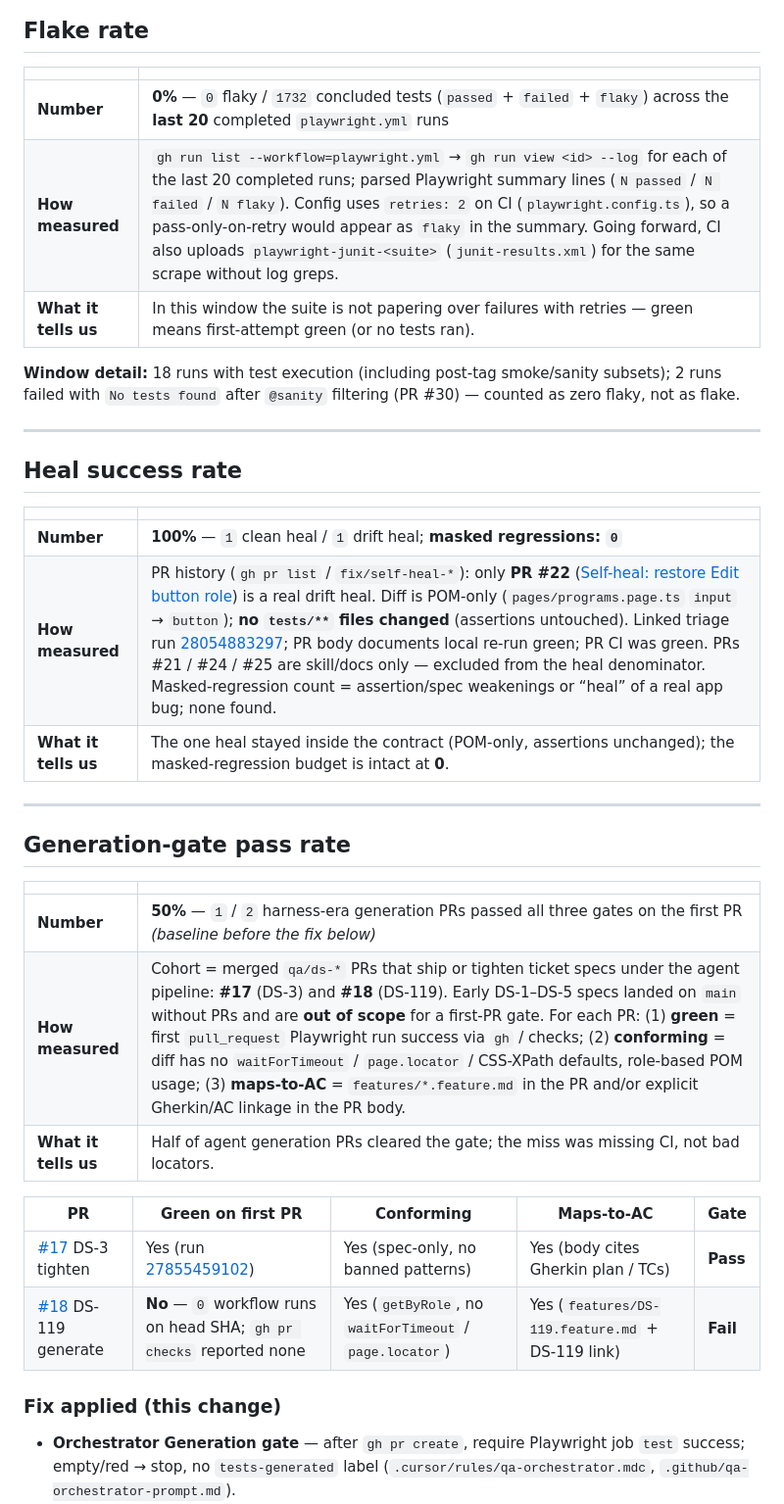
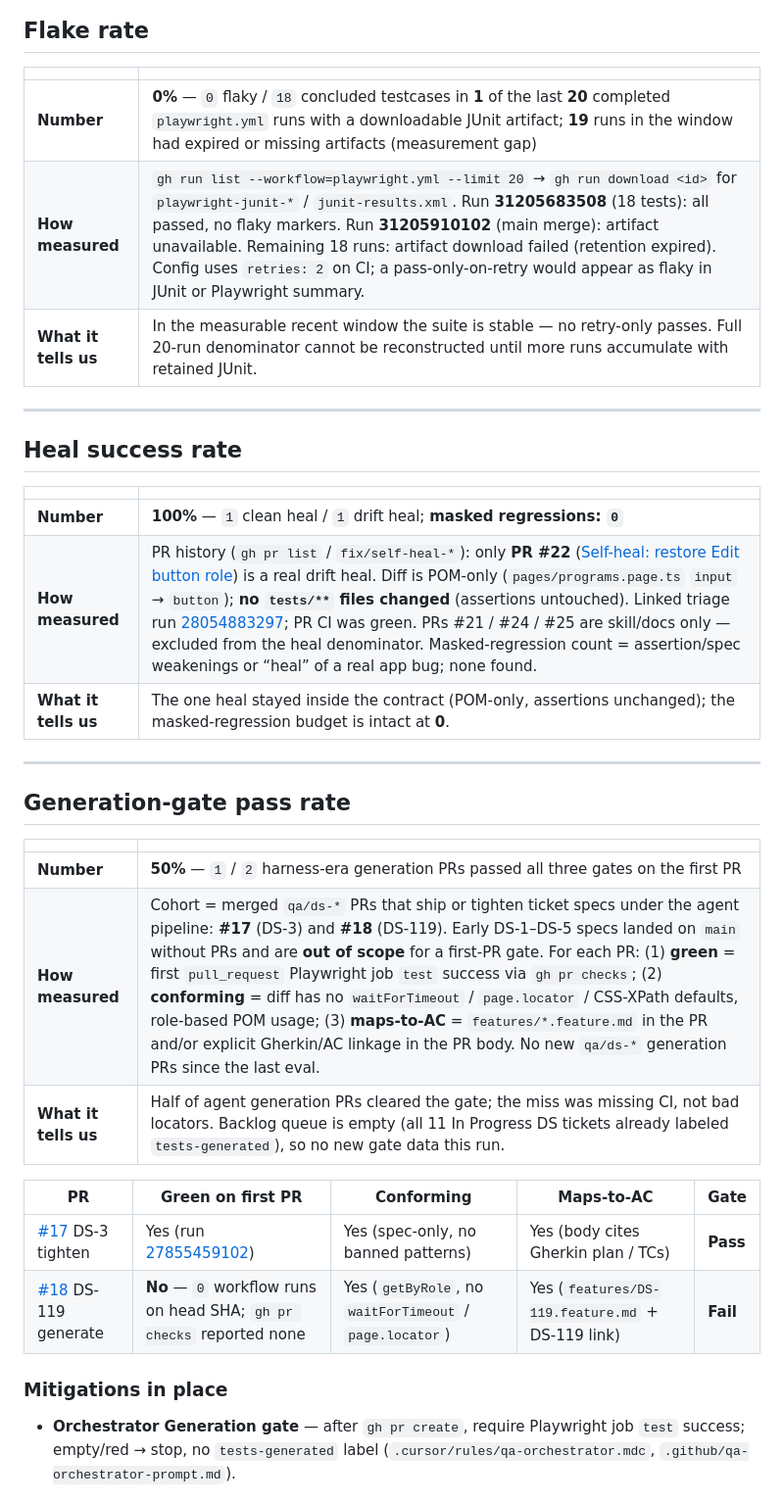
Before and after one commit to svetlanasevcencog-png/homework, a Markdown page: eval-report.md, the part around one of its changes. Shown at 98% size. GitHub-like rendering.

```diff
--- a/eval-report.md
+++ b/eval-report.md
@@ -10,11 +10,9 @@
 
 | | |
 |---|---|
-| **Number** | **0%** — `0` flaky / `1732` concluded tests (`passed` + `failed` + `flaky`) across the **last 20** completed `playwright.yml` runs |
-| **How measured** | `gh run list --workflow=playwright.yml` → `gh run view <id> --log` for each of the last 20 completed runs; parsed Playwright summary lines (`N passed` / `N failed` / `N flaky`). Config uses `retries: 2` on CI (`playwright.config.ts`), so a pass-only-on-retry would appear as `flaky` in the summary. Going forward, CI also uploads `playwright-junit-<suite>` (`junit-results.xml`) for the same scrape without log greps. |
-| **What it tells us** | In this window the suite is not papering over failures with retries — green means first-attempt green (or no tests ran). |
-
-**Window detail:** 18 runs with test execution (including post-tag smoke/sanity subsets); 2 runs failed with `No tests found` after `@sanity` filtering (PR #30) — counted as zero flaky, not as flake.
+| **Number** | **0%** — `0` flaky / `18` concluded testcases in **1** of the last **20** completed `playwright.yml` runs with a downloadable JUnit artifact; **19** runs in the window had expired or missing artifacts (measurement gap) |
+| **How measured** | `gh run list --workflow=playwright.yml --limit 20` → `gh run download <id>` for `playwright-junit-*` / `junit-results.xml`. Run **31205683508** (18 tests): all passed, no flaky markers. Run **31205910102** (main merge): artifact unavailable. Remaining 18 runs: artifact download failed (retention expired). Config uses `retries: 2` on CI; a pass-only-on-retry would appear as flaky in JUnit or Playwright summary. |
+| **What it tells us** | In the measurable recent window the suite is stable — no retry-only passes. Full 20-run denominator cannot be reconstructed until more runs accumulate with retained JUnit. |
 
 ---
 
@@ -23,7 +21,7 @@
 | | |
 |---|---|
 | **Number** | **100%** — `1` clean heal / `1` drift heal; **masked regressions: `0`** |
-| **How measured** | PR history (`gh pr list` / `fix/self-heal-*`): only **PR #22** ([Self-heal: restore Edit button role](https://github.com/svetlanasevcencog-png/homework/pull/22)) is a real drift heal. Diff is POM-only (`pages/programs.page.ts` `input` → `button`); **no `tests/**` files changed** (assertions untouched). Linked triage run [28054883297](https://github.com/svetlanasevcencog-png/homework/actions/runs/28054883297); PR body documents local re-run green; PR CI was green. PRs #21 / #24 / #25 are skill/docs only — excluded from the heal denominator. Masked-regression count = assertion/spec weakenings or “heal” of a real app bug; none found. |
+| **How measured** | PR history (`gh pr list` / `fix/self-heal-*`): only **PR #22** ([Self-heal: restore Edit button role](https://github.com/svetlanasevcencog-png/homework/pull/22)) is a real drift heal. Diff is POM-only (`pages/programs.page.ts` `input` → `button`); **no `tests/**` files changed** (assertions untouched). Linked triage run [28054883297](https://github.com/svetlanasevcencog-png/homework/actions/runs/28054883297); PR CI was green. PRs #21 / #24 / #25 are skill/docs only — excluded from the heal denominator. Masked-regression count = assertion/spec weakenings or “heal” of a real app bug; none found. |
 | **What it tells us** | The one heal stayed inside the contract (POM-only, assertions unchanged); the masked-regression budget is intact at **0**. |
 
 ---
@@ -32,16 +30,16 @@
 
 | | |
 |---|---|
-| **Number** | **50%** — `1` / `2` harness-era generation PRs passed all three gates on the first PR *(baseline before the fix below)* |
-| **How measured** | Cohort = merged `qa/ds-*` PRs that ship or tighten ticket specs under the agent pipeline: **#17** (DS-3) and **#18** (DS-119). Early DS-1–DS-5 specs landed on `main` without PRs and are **out of scope** for a first-PR gate. For each PR: (1) **green** = first `pull_request` Playwright run success via `gh` / checks; (2) **conforming** = diff has no `waitForTimeout` / `page.locator` / CSS-XPath defaults, role-based POM usage; (3) **maps-to-AC** = `features/*.feature.md` in the PR and/or explicit Gherkin/AC linkage in the PR body. |
-| **What it tells us** | Half of agent generation PRs cleared the gate; the miss was missing CI, not bad locators. |
+| **Number** | **50%** — `1` / `2` harness-era generation PRs passed all three gates on the first PR |
+| **How measured** | Cohort = merged `qa/ds-*` PRs that ship or tighten ticket specs under the agent pipeline: **#17** (DS-3) and **#18** (DS-119). Early DS-1–DS-5 specs landed on `main` without PRs and are **out of scope** for a first-PR gate. For each PR: (1) **green** = first `pull_request` Playwright job `test` success via `gh pr checks`; (2) **conforming** = diff has no `waitForTimeout` / `page.locator` / CSS-XPath defaults, role-based POM usage; (3) **maps-to-AC** = `features/*.feature.md` in the PR and/or explicit Gherkin/AC linkage in the PR body. No new `qa/ds-*` generation PRs since the last eval. |
+| **What it tells us** | Half of agent generation PRs cleared the gate; the miss was missing CI, not bad locators. Backlog queue is empty (all 11 In Progress DS tickets already labeled `tests-generated`), so no new gate data this run. |
 
 | PR | Green on first PR | Conforming | Maps-to-AC | Gate |
 |----|-------------------|------------|------------|------|
 | [#17](https://github.com/svetlanasevcencog-png/homework/pull/17) DS-3 tighten | Yes (run [27855459102](https://github.com/svetlanasevcencog-png/homework/actions/runs/27855459102)) | Yes (spec-only, no banned patterns) | Yes (body cites Gherkin plan / TCs) | **Pass** |
 | [#18](https://github.com/svetlanasevcencog-png/homework/pull/18) DS-119 generate | **No** — `0` workflow runs on head SHA; `gh pr checks` reported none | Yes (`getByRole`, no `waitForTimeout` / `page.locator`) | Yes (`features/DS-119.feature.md` + DS-119 link) | **Fail** |
 
-### Fix applied (this change)
+### Mitigations in place
 
 - **Orchestrator Generation gate** — after `gh pr create`, require Playwright job `test` success; empty/red → stop, no `tests-generated` label (`.cursor/rules/qa-orchestrator.mdc`, `.github/qa-orchestrator-prompt.md`).
 - **Branch protection on `main`** — required status check context **`test`** (strict, up-to-date with base).
```
Also changed, not shown: other parts of eval-report.md (+6 -8 lines).
